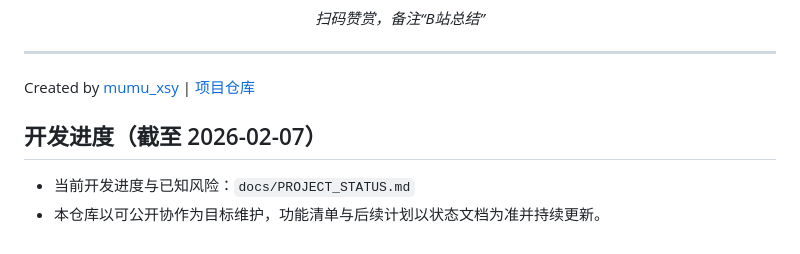
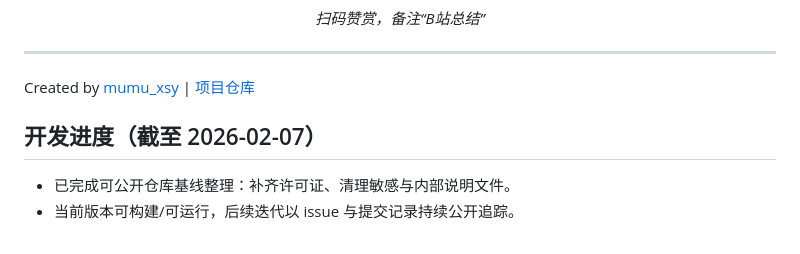
Before and after one commit to Xuuuuu04/BiliBiliSummary, a Markdown page: README.md, the part around the change. GitHub-like rendering.

```diff
--- a/README.md
+++ b/README.md
@@ -126,6 +126,7 @@ Bilibili_Analysis_Helper/
 
 Created by [mumu_xsy](https://gitcode.com/mumu_xsy) | [项目仓库](https://gitcode.com/mumu_xsy/Bilibili_Analysis_Helper)
 
+
 ## 开发进度（截至 2026-02-07）
-- 当前开发进度与已知风险：`docs/PROJECT_STATUS.md`
-- 本仓库以可公开协作为目标维护，功能清单与后续计划以状态文档为准并持续更新。
+- 已完成可公开仓库基线整理：补齐许可证、清理敏感与内部说明文件。
+- 当前版本可构建/可运行，后续迭代以 issue 与提交记录持续公开追踪。
```
Also changed, not shown: docs/PROJECT_STATUS.md (deleted, +0 -45 lines).
